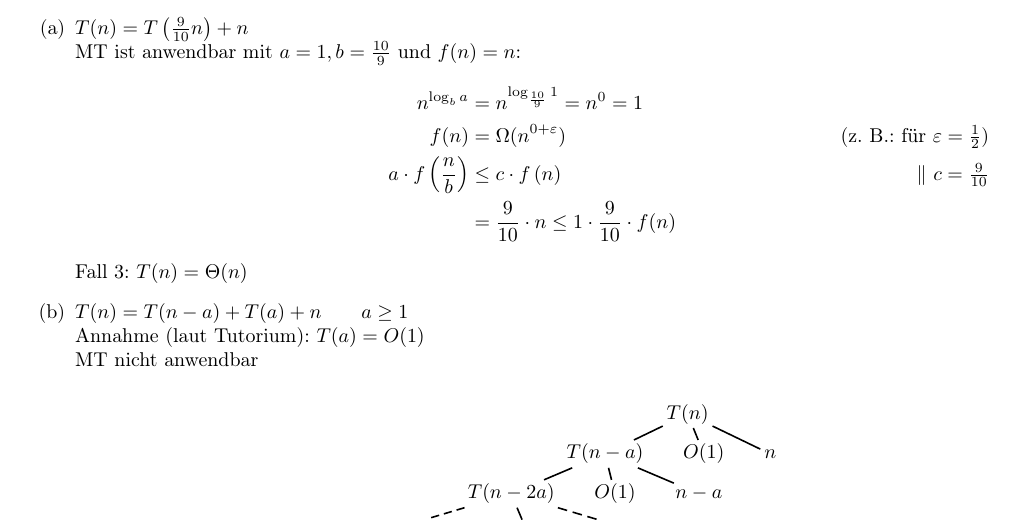
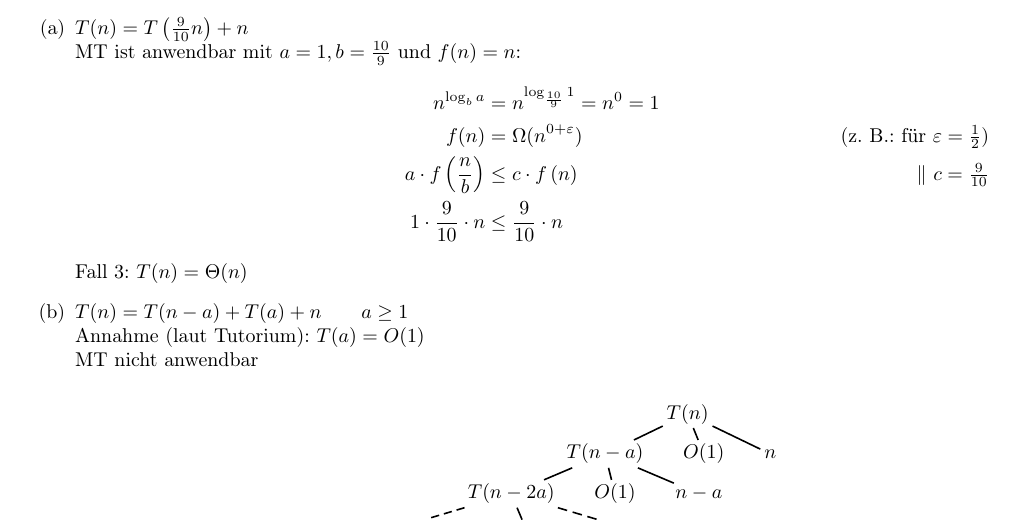
Before and after one commit to miri64/Uni-WS1112, a LaTeX document (HA/u03/u03_gruppe_m&r.tex): part of page 2 of 4, cut so that both start at the same text. Compiled offline with LaTeX, dvips and Ghostscript.

Commit message:
[HA]: Übung 3, M&R, Aufgabe 2 letzte kleine Änderung

```diff
--- a/HA/u03/u03_gruppe_m&r.tex
+++ b/HA/u03/u03_gruppe_m&r.tex
@@ -127,7 +127,7 @@
          n^{\log_b a} &= n^{\log_{\frac{10}{9}} 1} = n^0 = 1 \\
          f(n) &= \Omega(n^{0+\varepsilon}) \tag{z. B.: für $\varepsilon = \frac{1}{2}$} \\
          a \cdot f\left(\frac{n}{b}\right) &\leq c \cdot f\left(n\right) \tag*{$\|\ c = \frac{9}{10}$} \\
-         &=\frac{9}{10} \cdot n \leq 1 \cdot \frac{9}{10} \cdot f(n)
+        1 \cdot \frac{9}{10} \cdot n & \leq \frac{9}{10} \cdot n
         \end{align*}
         Fall 3: $T(n) = \Theta(n)$
 \item   $T(n) = T(n - a) + T(a) + n \qquad a \geq 1$\\
```
